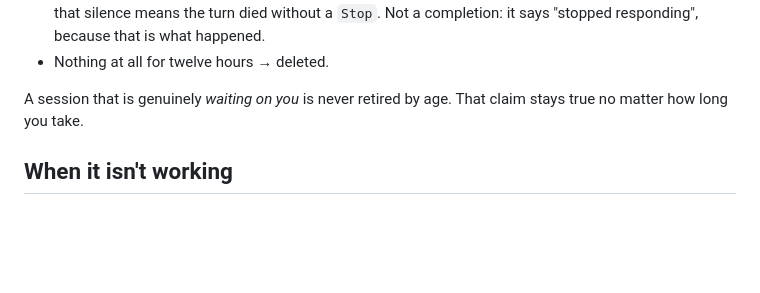
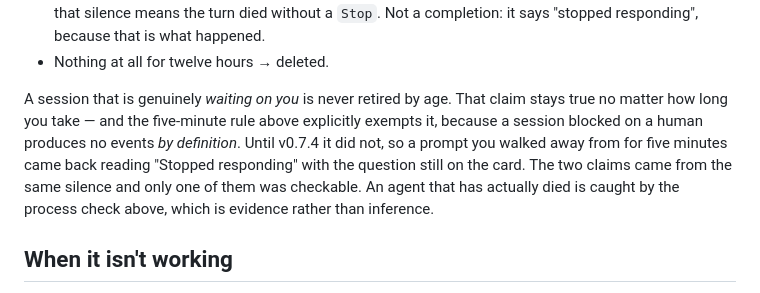
Before and after one commit to tristanmuzzu/Pets-for-Claude-Code, a Markdown page: docs/guides/how-it-works.md, the part around the change. Rendered like a GitHub page; blank space fills up the shorter version.

Commit message:
docs: say why a waiting session is exempt from the five-minute rule
The claim was already there; what was missing is that it is now enforced,
and the reason — a session blocked on a human produces no events by
definition, so the silence the sweep reads as death is what a real prompt
looks like.

Co-Authored-By: Claude Opus 5 <noreply@anthropic.com>

```diff
--- a/docs/guides/how-it-works.md
+++ b/docs/guides/how-it-works.md
@@ -202,7 +202,13 @@ seconds:
 - Nothing at all for twelve hours → deleted.
 
 A session that is genuinely *waiting on you* is never retired by age. That claim
-stays true no matter how long you take.
+stays true no matter how long you take — and the five-minute rule above
+explicitly exempts it, because a session blocked on a human produces no events
+*by definition*. Until v0.7.4 it did not, so a prompt you walked away from for
+five minutes came back reading "Stopped responding" with the question still on
+the card. The two claims came from the same silence and only one of them was
+checkable. An agent that has actually died is caught by the process check
+above, which is evidence rather than inference.
 
 ## When it isn't working
 
```
